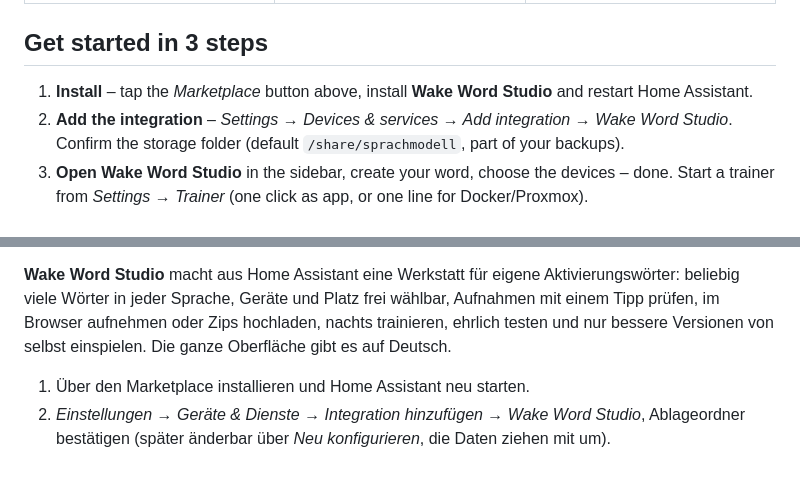
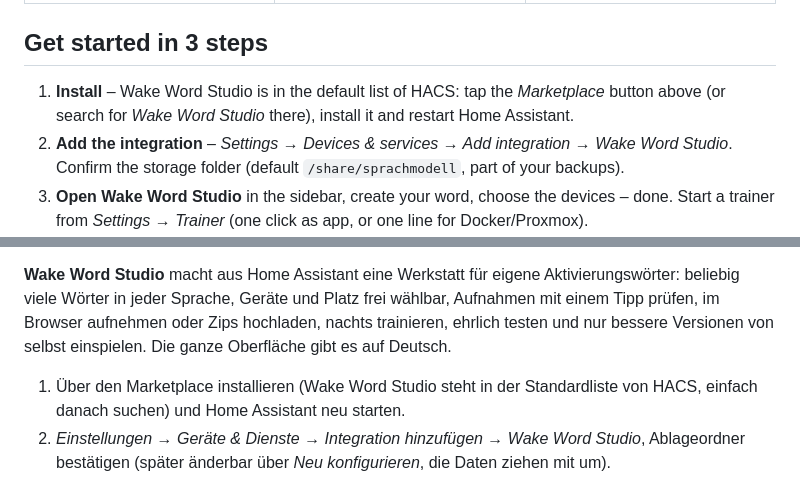
Before and after one commit to Wadim-dev/WakeWordStudio_ha, a Markdown page: README.md, 2 parts joined by grey strips. GitHub-like rendering.

```diff
--- a/README.md
+++ b/README.md
@@ -48,7 +49,7 @@
 
 ## Get started in 3 steps
 
-1. **Install** – tap the *Marketplace* button above, install **Wake Word Studio** and restart Home Assistant.
+1. **Install** – Wake Word Studio is in the default list of HACS: tap the *Marketplace* button above (or search for *Wake Word Studio* there), install it and restart Home Assistant.
 2. **Add the integration** – *Settings → Devices & services → Add integration → Wake Word Studio*. Confirm the storage folder (default `/share/sprachmodell`, part of your backups).
 3. **Open Wake Word Studio** in the sidebar, create your word, choose the devices – done. Start a trainer from *Settings → Trainer* (one click as app, or one line for Docker/Proxmox).
 
@@ -306,7 +311,7 @@ Diagnostics (*Settings → Devices & services → Wake Word Studio → ⋮ → D
 
 **Wake Word Studio** macht aus Home Assistant eine Werkstatt für eigene Aktivierungswörter: beliebig viele Wörter in jeder Sprache, Geräte und Platz frei wählbar, Aufnahmen mit einem Tipp prüfen, im Browser aufnehmen oder Zips hochladen, nachts trainieren, ehrlich testen und nur bessere Versionen von selbst einspielen. Die ganze Oberfläche gibt es auf Deutsch.
 
-1. Über den Marketplace installieren und Home Assistant neu starten.
+1. Über den Marketplace installieren (Wake Word Studio steht in der Standardliste von HACS, einfach danach suchen) und Home Assistant neu starten.
 2. *Einstellungen → Geräte & Dienste → Integration hinzufügen → Wake Word Studio*, Ablageordner bestätigen (später änderbar über *Neu konfigurieren*, die Daten ziehen mit um).
 3. **Wake Word Studio** in der Seitenleiste öffnen, Wort anlegen, Geräte wählen, Trainer starten (App, Proxmox, Windows-PC oder Linux – *Einstellungen → Trainer → Trainer einrichten* zeigt die Schritte und einen Befehl zum Kopieren).
 
```
Also changed, not shown: other parts of README.md (+6 -1 lines), CHANGELOG.md (+8 -0 lines), docs/images/pre-review.png (added), docs/images/thorough.png, 9 other files.
